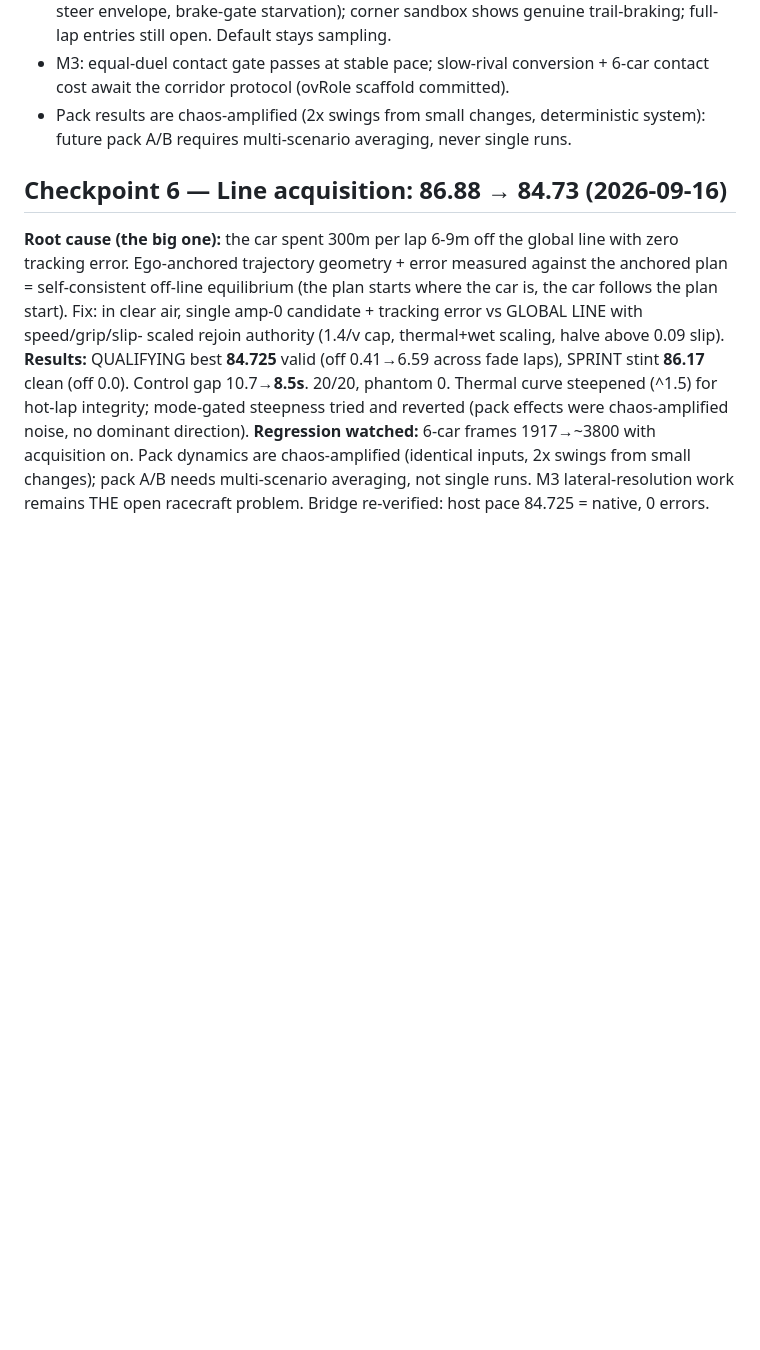
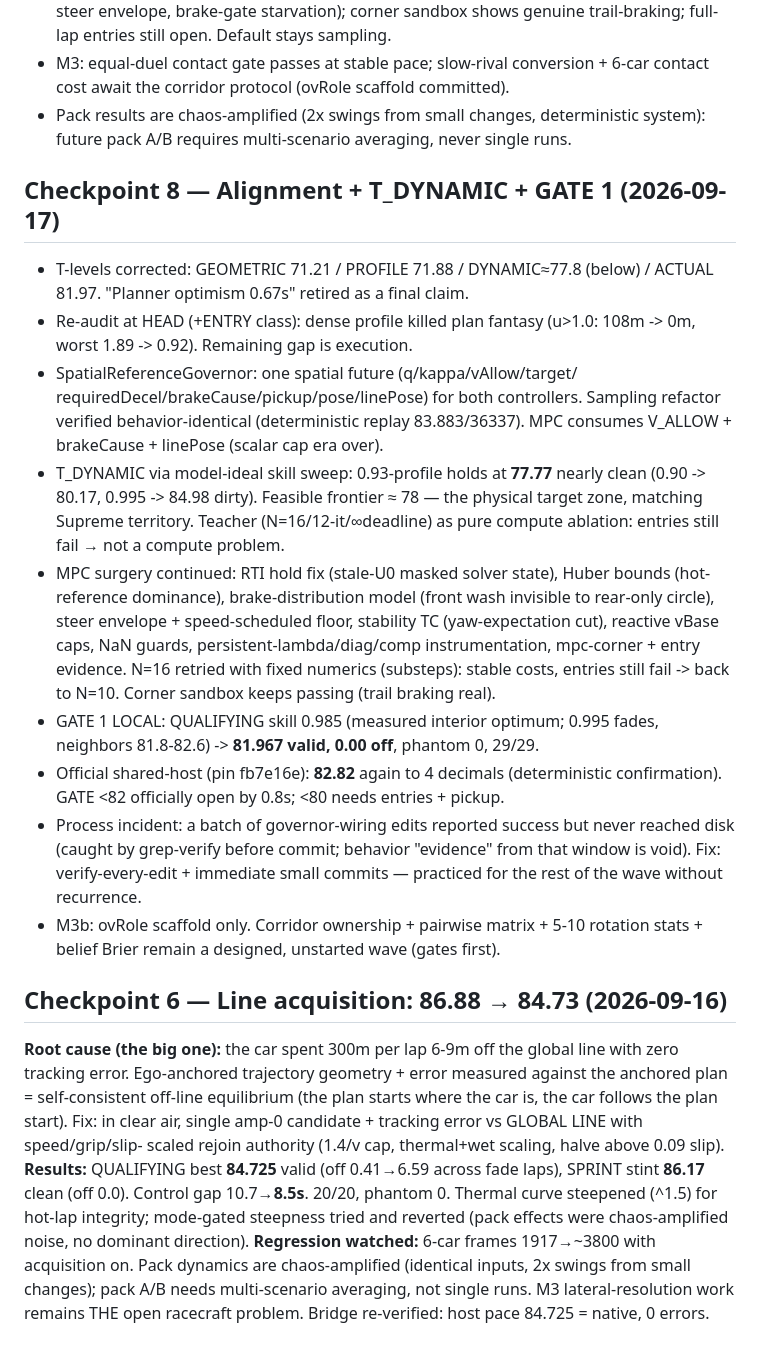
Before and after one commit to vlonesource00/MuseSpark, a Markdown page: DEVELOPMENT_REPORT.md, the part around the change. GitHub-like rendering; blank space fills up the shorter version.

```diff
--- a/DEVELOPMENT_REPORT.md
+++ b/DEVELOPMENT_REPORT.md
@@ -188,6 +188,38 @@ tracked below. Sampling preserved as baseline/fallback/regression reference
 - Pack results are chaos-amplified (2x swings from small changes, deterministic
   system): future pack A/B requires multi-scenario averaging, never single runs.
 
+## Checkpoint 8 — Alignment + T_DYNAMIC + GATE 1 (2026-09-17)
+
+- T-levels corrected: GEOMETRIC 71.21 / PROFILE 71.88 / DYNAMIC≈77.8 (below) /
+  ACTUAL 81.97. "Planner optimism 0.67s" retired as a final claim.
+- Re-audit at HEAD (+ENTRY class): dense profile killed plan fantasy
+  (u>1.0: 108m -> 0m, worst 1.89 -> 0.92). Remaining gap is execution.
+- SpatialReferenceGovernor: one spatial future (q/kappa/vAllow/target/
+  requiredDecel/brakeCause/pickup/pose/linePose) for both controllers.
+  Sampling refactor verified behavior-identical (deterministic replay
+  83.883/36337). MPC consumes V_ALLOW + brakeCause + linePose (scalar cap era over).
+- T_DYNAMIC via model-ideal skill sweep: 0.93-profile holds at **77.77** nearly
+  clean (0.90 -> 80.17, 0.995 -> 84.98 dirty). Feasible frontier ≈ 78 — the
+  physical target zone, matching Supreme territory. Teacher (N=16/12-it/∞deadline)
+  as pure compute ablation: entries still fail → not a compute problem.
+- MPC surgery continued: RTI hold fix (stale-U0 masked solver state), Huber
+  bounds (hot-reference dominance), brake-distribution model (front wash
+  invisible to rear-only circle), steer envelope + speed-scheduled floor,
+  stability TC (yaw-expectation cut), reactive vBase caps, NaN guards,
+  persistent-lambda/diag/comp instrumentation, mpc-corner + entry evidence.
+  N=16 retried with fixed numerics (substeps): stable costs, entries still fail
+  -> back to N=10. Corner sandbox keeps passing (trail braking real).
+- GATE 1 LOCAL: QUALIFYING skill 0.985 (measured interior optimum; 0.995 fades,
+  neighbors 81.8-82.6) -> **81.967 valid, 0.00 off**, phantom 0, 29/29.
+- Official shared-host (pin fb7e16e): **82.82** again to 4 decimals (deterministic
+  confirmation). GATE <82 officially open by 0.8s; <80 needs entries + pickup.
+- Process incident: a batch of governor-wiring edits reported success but never
+  reached disk (caught by grep-verify before commit; behavior "evidence" from
+  that window is void). Fix: verify-every-edit + immediate small commits —
+  practiced for the rest of the wave without recurrence.
+- M3b: ovRole scaffold only. Corridor ownership + pairwise matrix + 5-10
+  rotation stats + belief Brier remain a designed, unstarted wave (gates first).
+
 ## Checkpoint 6 — Line acquisition: 86.88 → 84.73 (2026-09-16)
 
 **Root cause (the big one):** the car spent 300m per lap 6-9m off the global
```
Also changed, not shown: README.md (+6 -7 lines).
